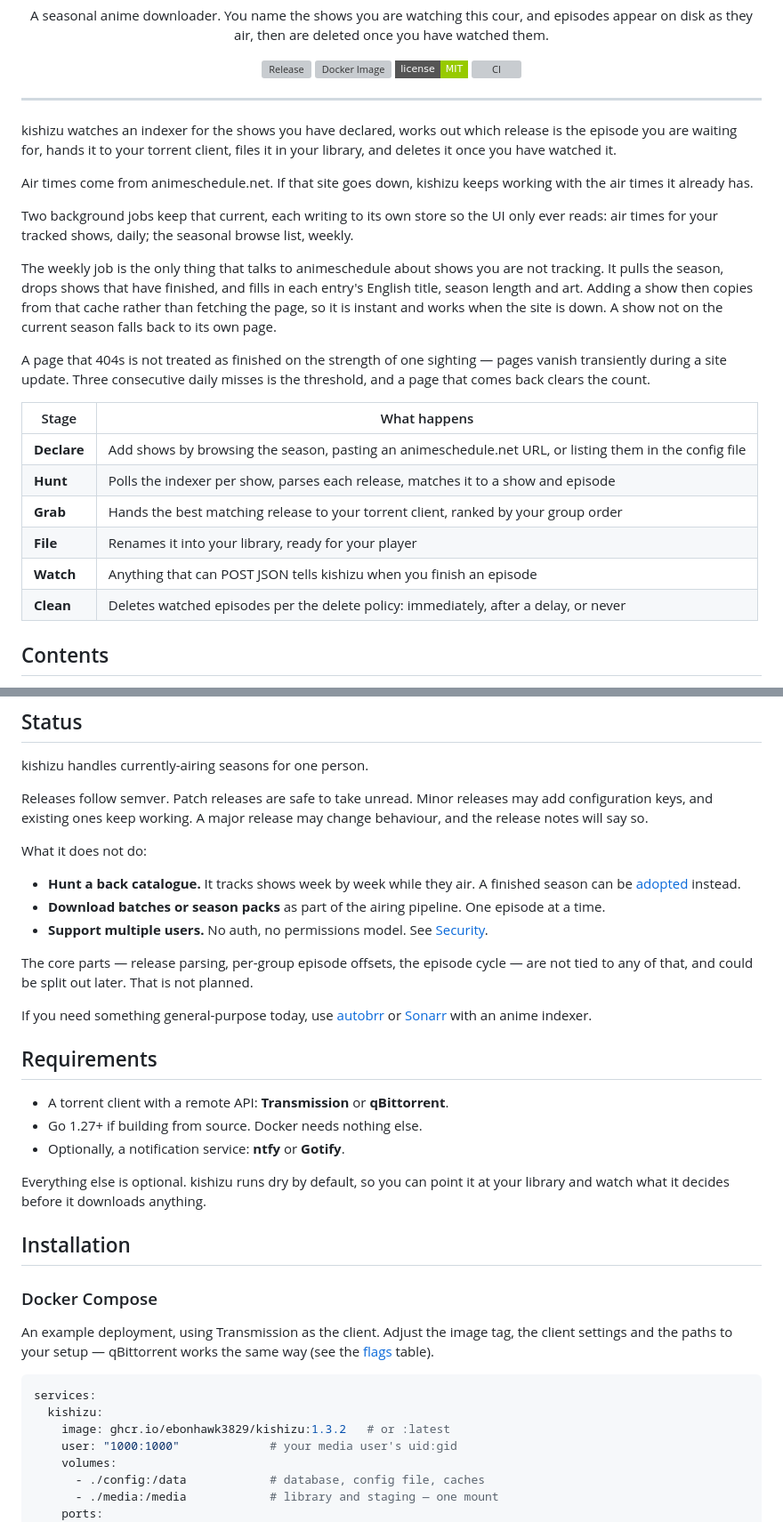
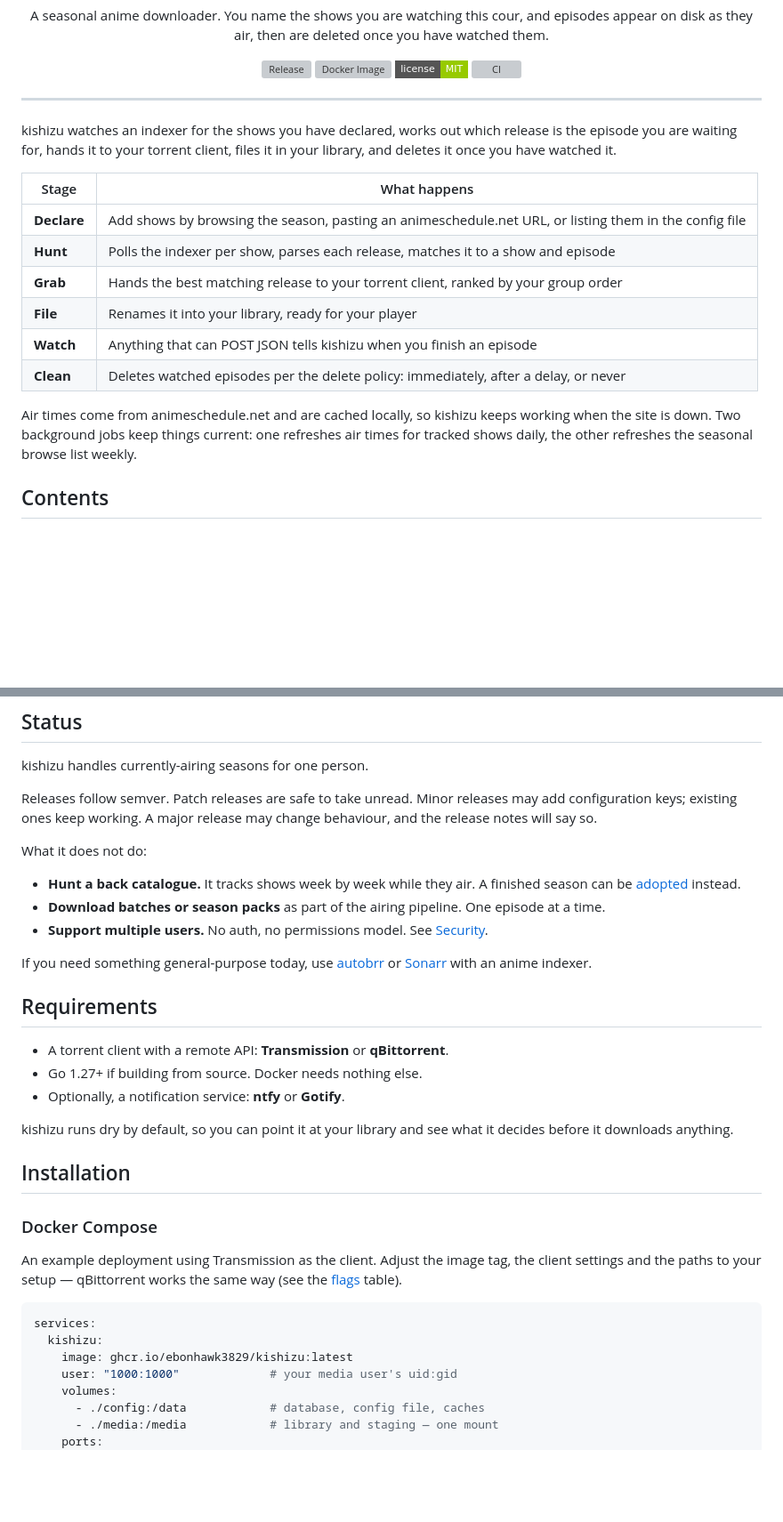
Before and after one commit to Ebonhawk3829/kishizu, a Markdown page: README.md, 2 parts joined by grey strips. Shown at 89% size. Rendered like a GitHub page; badges without logos; blank space fills up the shorter version; grey boxes are pictures that could not be loaded.

````diff
--- a/README.md
+++ b/README.md
@@ -20,23 +20,6 @@ kishizu watches an indexer for the shows you have declared, works out which
 release is the episode you are waiting for, hands it to your torrent client,
 files it in your library, and deletes it once you have watched it.
 
-Air times come from animeschedule.net. If that site goes down, kishizu keeps
-working with the air times it already has.
-
-Two background jobs keep that current, each writing to its own store so the UI
-only ever reads: air times for your tracked shows, daily; the seasonal browse
-list, weekly.
-
-The weekly job is the only thing that talks to animeschedule about shows you
-are not tracking. It pulls the season, drops shows that have finished, and fills
-in each entry's English title, season length and art. Adding a show then copies
-from that cache rather than fetching the page, so it is instant and works when
-the site is down. A show not on the current season falls back to its own page.
-
-A page that 404s is not treated as finished on the strength of one sighting —
-pages vanish transiently during a site update. Three consecutive daily misses
-is the threshold, and a page that comes back clears the count.
-
 | Stage | What happens |
 |---|---|
 | **Declare** | Add shows by browsing the season, pasting an animeschedule.net URL, or listing them in the config file |
@@ -45,6 +28,11 @@ is the threshold, and a page that comes back clears the count.
 | **File** | Renames it into your library, ready for your player |
 | **Watch** | Anything that can POST JSON tells kishizu when you finish an episode |
 | **Clean** | Deletes watched episodes per the delete policy: immediately, after a delay, or never |
+
+Air times come from animeschedule.net and are cached locally, so kishizu keeps
+working when the site is down. Two background jobs keep things current: one
+refreshes air times for tracked shows daily, the other refreshes the seasonal
+browse list weekly.
 
 ## Contents
 
@@ -66,22 +54,15 @@ is the threshold, and a page that comes back clears the count.
 
 kishizu handles currently-airing seasons for one person.
 
-Releases follow semver. Patch releases are safe to take unread. Minor
-releases may add configuration keys, and existing ones keep working. A major
-release may change behaviour, and the release notes will say so.
+Releases follow semver. Patch releases are safe to take unread. Minor releases
+may add configuration keys; existing ones keep working. A major release may
+change behaviour, and the release notes will say so.
 
 What it does not do:
 
-- **Hunt a back catalogue.** It tracks shows week by week while they air. A
-  finished season can be [adopted](#adopting-a-finished-season) instead.
-- **Download batches or season packs** as part of the airing pipeline. One
-  episode at a time.
-- **Support multiple users.** No auth, no permissions model. See
-  [Security](#security).
-
-The core parts — release parsing, per-group episode offsets, the episode cycle
-— are not tied to any of that, and could be split out later. That is not
-planned.
+- **Hunt a back catalogue.** It tracks shows week by week while they air. A finished season can be [adopted](#adopting-a-finished-season) instead.
+- **Download batches or season packs** as part of the airing pipeline. One episode at a time.
+- **Support multiple users.** No auth, no permissions model. See [Security](#security).
 
 If you need something general-purpose today, use
 [autobrr](https://github.com/autobrr/autobrr) or
@@ -93,21 +74,21 @@ If you need something general-purpose today, use
 - Go 1.27+ if building from source. Docker needs nothing else.
 - Optionally, a notification service: **ntfy** or **Gotify**.
 
-Everything else is optional. kishizu runs dry by default, so you can point it
-at your library and watch what it decides before it downloads anything.
+kishizu runs dry by default, so you can point it at your library and see what
+it decides before it downloads anything.
 
 ## Installation
 
 ### Docker Compose
 
-An example deployment, using Transmission as the client. Adjust the image tag,
+An example deployment using Transmission as the client. Adjust the image tag,
 the client settings and the paths to your setup — qBittorrent works the same
 way (see the [flags](#flags) table).
 
 ```yaml
 services:
   kishizu:
-    image: ghcr.io/ebonhawk3829/kishizu:1.3.2   # or :latest
+    image: ghcr.io/ebonhawk3829/kishizu:latest
     user: "1000:1000"             # your media user's uid:gid
     volumes:
       - ./config:/data            # database, config file, caches
````
Also changed, not shown: other parts of README.md (+95 -114 lines).
